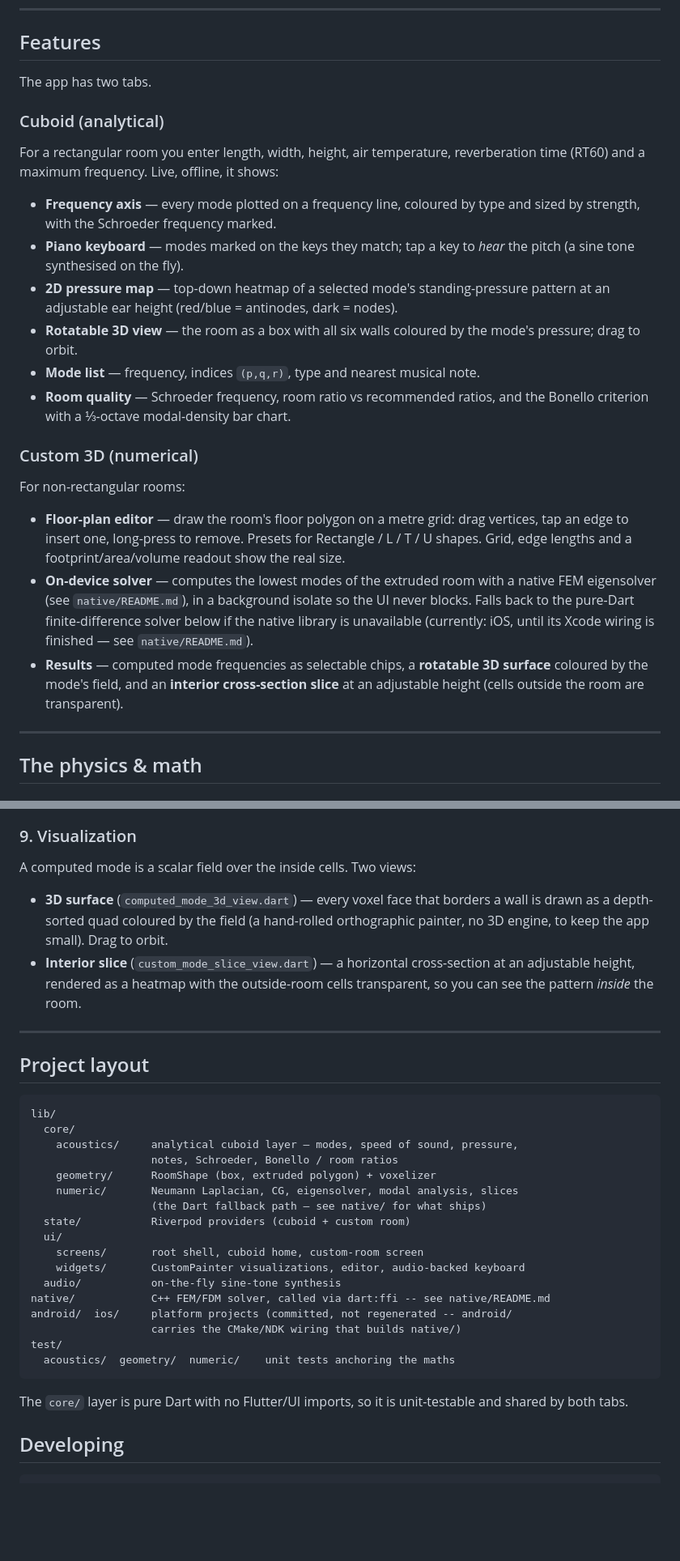
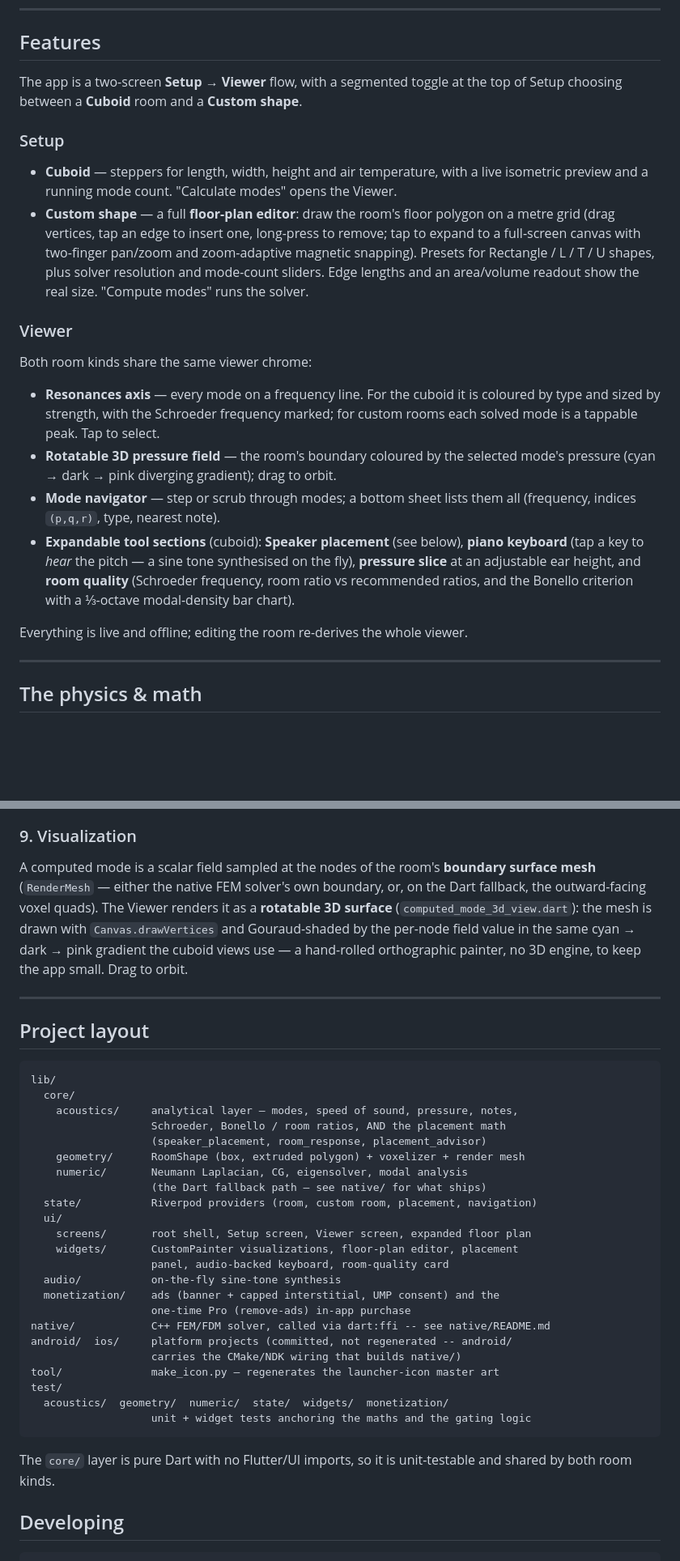
Before and after one commit to denis97/Room-Mode-calculator, a Markdown page: README.md, 2 parts joined by grey strips. Shown at 81% size. GitHub-like rendering; blank space fills up the shorter version.

````diff
--- a/README.md
+++ b/README.md
@@ -45,41 +50,39 @@ Everything runs **fully offline** on the device.
 
 ## Features
 
-The app has two tabs.
+The app is a two-screen **Setup → Viewer** flow, with a segmented toggle at the
+top of Setup choosing between a **Cuboid** room and a **Custom shape**.
 
-### Cuboid (analytical)
+### Setup
 
-For a rectangular room you enter length, width, height, air temperature,
-reverberation time (RT60) and a maximum frequency. Live, offline, it shows:
+- **Cuboid** — steppers for length, width, height and air temperature, with a
+  live isometric preview and a running mode count. "Calculate modes" opens the
+  Viewer.
+- **Custom shape** — a full **floor-plan editor**: draw the room's floor
+  polygon on a metre grid (drag vertices, tap an edge to insert one, long-press
+  to remove; tap to expand to a full-screen canvas with two-finger pan/zoom and
+  zoom-adaptive magnetic snapping). Presets for Rectangle / L / T / U shapes,
+  plus solver resolution and mode-count sliders. Edge lengths and an
+  area/volume readout show the real size. "Compute modes" runs the solver.
 
-- **Frequency axis** — every mode plotted on a frequency line, coloured by type
-  and sized by strength, with the Schroeder frequency marked.
-- **Piano keyboard** — modes marked on the keys they match; tap a key to *hear*
-  the pitch (a sine tone synthesised on the fly).
-- **2D pressure map** — top-down heatmap of a selected mode's standing-pressure
-  pattern at an adjustable ear height (red/blue = antinodes, dark = nodes).
-- **Rotatable 3D view** — the room as a box with all six walls coloured by the
-  mode's pressure; drag to orbit.
-- **Mode list** — frequency, indices `(p,q,r)`, type and nearest musical note.
-- **Room quality** — Schroeder frequency, room ratio vs recommended ratios, and
-  the Bonello criterion with a ⅓-octave modal-density bar chart.
+### Viewer
 
-### Custom 3D (numerical)
+Both room kinds share the same viewer chrome:
 
-For non-rectangular rooms:
+- **Resonances axis** — every mode on a frequency line. For the cuboid it is
+  coloured by type and sized by strength, with the Schroeder frequency marked;
+  for custom rooms each solved mode is a tappable peak. Tap to select.
+- **Rotatable 3D pressure field** — the room's boundary coloured by the selected
+  mode's pressure (cyan → dark → pink diverging gradient); drag to orbit.
+- **Mode navigator** — step or scrub through modes; a bottom sheet lists them
+  all (frequency, indices `(p,q,r)`, type, nearest note).
+- **Expandable tool sections** (cuboid): **Speaker placement** (see below),
+  **piano keyboard** (tap a key to *hear* the pitch — a sine tone synthesised on
+  the fly), **pressure slice** at an adjustable ear height, and **room quality**
+  (Schroeder frequency, room ratio vs recommended ratios, and the Bonello
+  criterion with a ⅓-octave modal-density bar chart).
 
-- **Floor-plan editor** — draw the room's floor polygon on a metre grid: drag
-  vertices, tap an edge to insert one, long-press to remove. Presets for
-  Rectangle / L / T / U shapes. Grid, edge lengths and a footprint/area/volume
-  readout show the real size.
-- **On-device solver** — computes the lowest modes of the extruded room with a
-  native FEM eigensolver (see `native/README.md`), in a background isolate so
-  the UI never blocks. Falls back to the pure-Dart finite-difference solver
-  below if the native library is unavailable (currently: iOS, until its Xcode
-  wiring is finished — see `native/README.md`).
-- **Results** — computed mode frequencies as selectable chips, a **rotatable 3D
-  surface** coloured by the mode's field, and an **interior cross-section slice**
-  at an adjustable height (cells outside the room are transparent).
+Everything is live and offline; editing the room re-derives the whole viewer.
 
 ---
 
@@ -324,14 +414,13 @@ the "Compute modes" button triggers a solve, so vertex dragging never janks.
 
 ### 9. Visualization
 
-A computed mode is a scalar field over the inside cells. Two views:
-
-- **3D surface** (`computed_mode_3d_view.dart`) — every voxel face that borders
-  a wall is drawn as a depth-sorted quad coloured by the field (a hand-rolled
-  orthographic painter, no 3D engine, to keep the app small). Drag to orbit.
-- **Interior slice** (`custom_mode_slice_view.dart`) — a horizontal
-  cross-section at an adjustable height, rendered as a heatmap with the
-  outside-room cells transparent, so you can see the pattern *inside* the room.
+A computed mode is a scalar field sampled at the nodes of the room's **boundary
+surface mesh** (`RenderMesh` — either the native FEM solver's own boundary, or,
+on the Dart fallback, the outward-facing voxel quads). The Viewer renders it as
+a **rotatable 3D surface** (`computed_mode_3d_view.dart`): the mesh is drawn with
+`Canvas.drawVertices` and Gouraud-shaded by the per-node field value in the same
+cyan → dark → pink gradient the cuboid views use — a hand-rolled orthographic
+painter, no 3D engine, to keep the app small. Drag to orbit.
 
 ---
 
@@ -340,25 +429,31 @@ A computed mode is a scalar field over the inside cells. Two views:
 ```
 lib/
   core/
-    acoustics/     analytical cuboid layer — modes, speed of sound, pressure,
-                   notes, Schroeder, Bonello / room ratios
-    geometry/      RoomShape (box, extruded polygon) + voxelizer
-    numeric/       Neumann Laplacian, CG, eigensolver, modal analysis, slices
+    acoustics/     analytical layer — modes, speed of sound, pressure, notes,
+                   Schroeder, Bonello / room ratios, AND the placement math
+                   (speaker_placement, room_response, placement_advisor)
+    geometry/      RoomShape (box, extruded polygon) + voxelizer + render mesh
+    numeric/       Neumann Laplacian, CG, eigensolver, modal analysis
                    (the Dart fallback path — see native/ for what ships)
-  state/           Riverpod providers (cuboid + custom room)
+  state/           Riverpod providers (room, custom room, placement, navigation)
   ui/
-    screens/       root shell, cuboid home, custom-room screen
-    widgets/       CustomPainter visualizations, editor, audio-backed keyboard
+    screens/       root shell, Setup screen, Viewer screen, expanded floor plan
+    widgets/       CustomPainter visualizations, floor-plan editor, placement
+                   panel, audio-backed keyboard, room-quality card
   audio/           on-the-fly sine-tone synthesis
+  monetization/    ads (banner + capped interstitial, UMP consent) and the
+                   one-time Pro (remove-ads) in-app purchase
 native/            C++ FEM/FDM solver, called via dart:ffi -- see native/README.md
 android/  ios/     platform projects (committed, not regenerated -- android/
                    carries the CMake/NDK wiring that builds native/)
+tool/              make_icon.py — regenerates the launcher-icon master art
 test/
-  acoustics/  geometry/  numeric/    unit tests anchoring the maths
+  acoustics/  geometry/  numeric/  state/  widgets/  monetization/
+                   unit + widget tests anchoring the maths and the gating logic
 ```
 
 The `core/` layer is pure Dart with no Flutter/UI imports, so it is
-unit-testable and shared by both tabs.
+unit-testable and shared by both room kinds.
 
 ## Developing
 
````
Also changed, not shown: other parts of README.md (+105 -7 lines).
